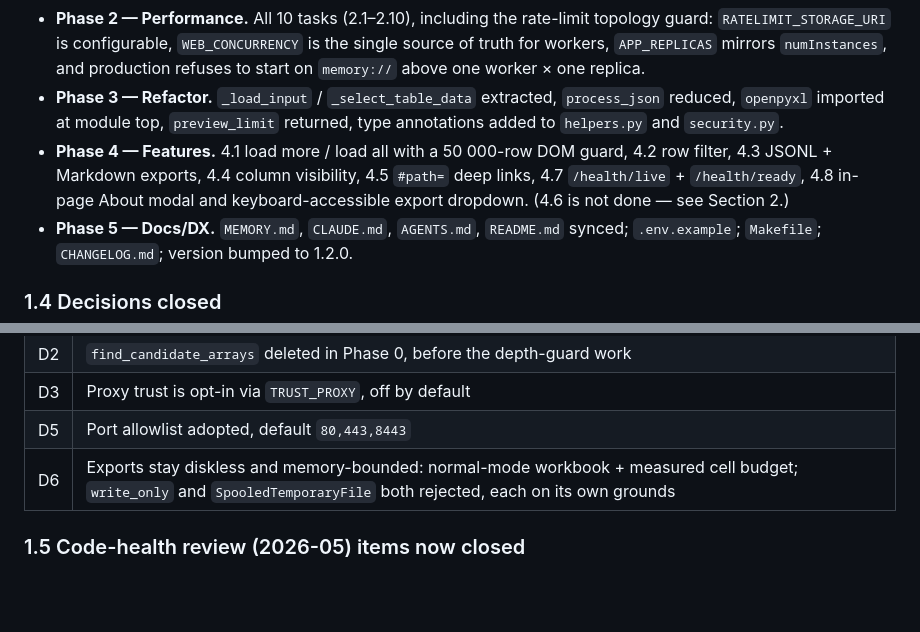
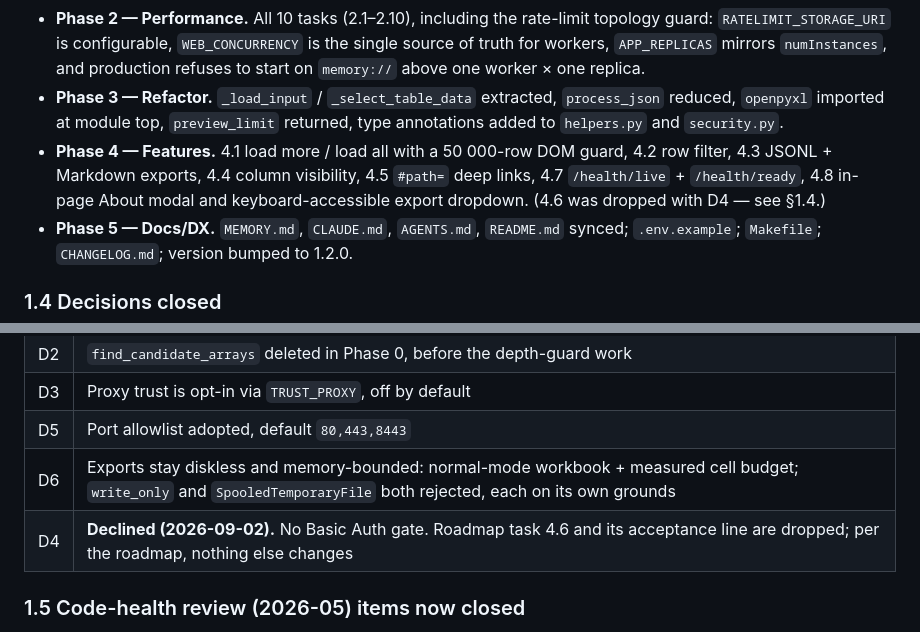
Before and after one commit to badry-dev/json-table-tool, a Markdown page: docs/plan-status.md, 2 parts joined by grey strips. Rendered like a GitHub page; blank space fills up the shorter version.

```diff
--- a/docs/plan-status.md
+++ b/docs/plan-status.md
@@ -63,7 +63,7 @@ and `requirements*.txt`.
 - **Phase 1 — Security.** All 15 tasks (1.1–1.15); see F-table above.
 - **Phase 2 — Performance.** All 10 tasks (2.1–2.10), including the rate-limit topology guard: `RATELIMIT_STORAGE_URI` is configurable, `WEB_CONCURRENCY` is the single source of truth for workers, `APP_REPLICAS` mirrors `numInstances`, and production refuses to start on `memory://` above one worker × one replica.
 - **Phase 3 — Refactor.** `_load_input` / `_select_table_data` extracted, `process_json` reduced, `openpyxl` imported at module top, `preview_limit` returned, type annotations added to `helpers.py` and `security.py`.
-- **Phase 4 — Features.** 4.1 load more / load all with a 50 000-row DOM guard, 4.2 row filter, 4.3 JSONL + Markdown exports, 4.4 column visibility, 4.5 `#path=` deep links, 4.7 `/health/live` + `/health/ready`, 4.8 in-page About modal and keyboard-accessible export dropdown. (4.6 is not done — see Section 2.)
+- **Phase 4 — Features.** 4.1 load more / load all with a 50 000-row DOM guard, 4.2 row filter, 4.3 JSONL + Markdown exports, 4.4 column visibility, 4.5 `#path=` deep links, 4.7 `/health/live` + `/health/ready`, 4.8 in-page About modal and keyboard-accessible export dropdown. (4.6 was dropped with D4 — see §1.4.)
 - **Phase 5 — Docs/DX.** `MEMORY.md`, `CLAUDE.md`, `AGENTS.md`, `README.md` synced; `.env.example`; `Makefile`; `CHANGELOG.md`; version bumped to 1.2.0.
 
 ### 1.4 Decisions closed
@@ -75,6 +75,7 @@ and `requirements*.txt`.
 | D3 | Proxy trust is opt-in via `TRUST_PROXY`, off by default |
 | D5 | Port allowlist adopted, default `80,443,8443` |
 | D6 | Exports stay diskless and memory-bounded: normal-mode workbook + measured cell budget; `write_only` and `SpooledTemporaryFile` both rejected, each on its own grounds |
+| D4 | **Declined (2026-09-02).** No Basic Auth gate. Roadmap task 4.6 and its acceptance line are dropped; per the roadmap, nothing else changes |
 
 ### 1.5 Code-health review (2026-05) items now closed
 
```
Also changed, not shown: other parts of docs/plan-status.md (+8 -13 lines).
